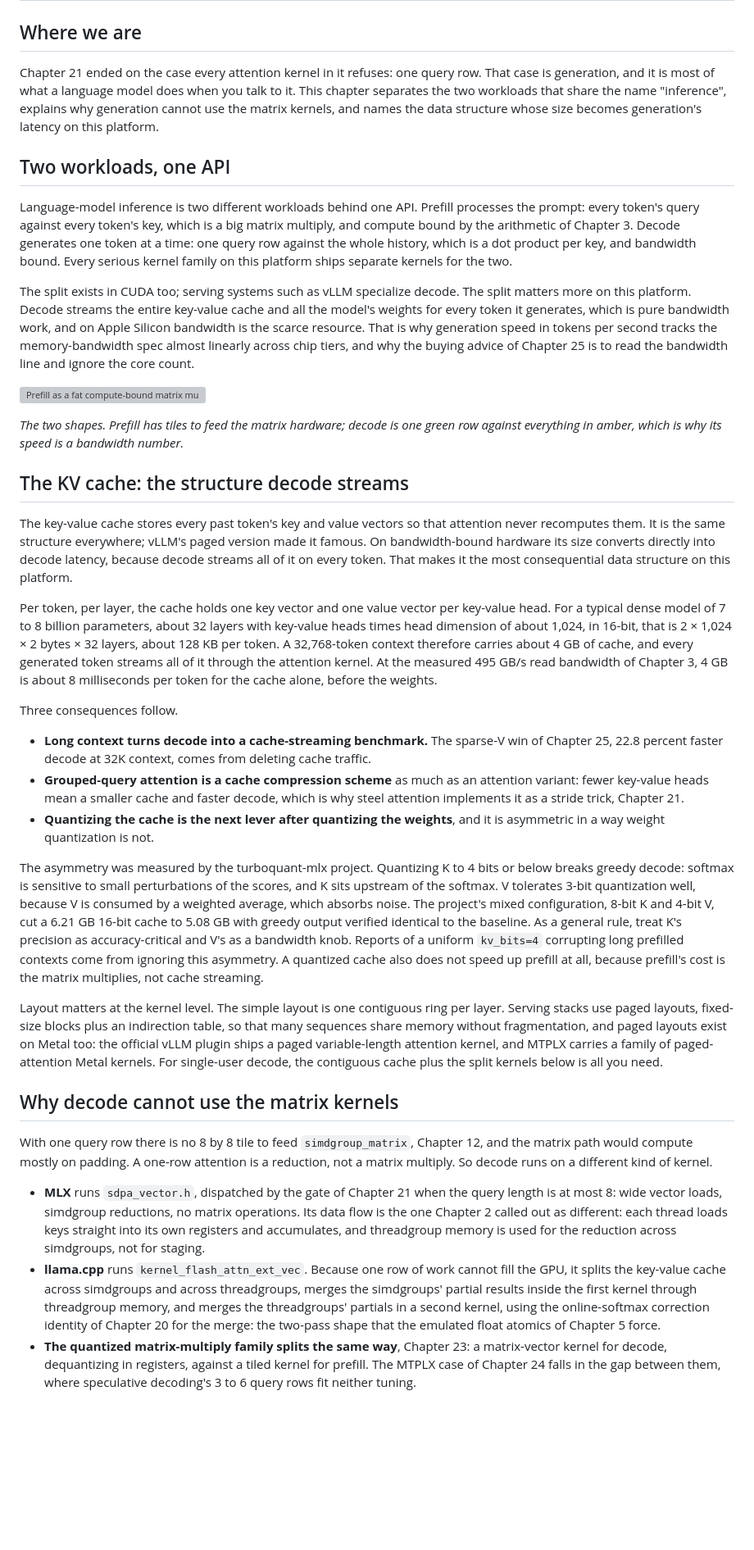
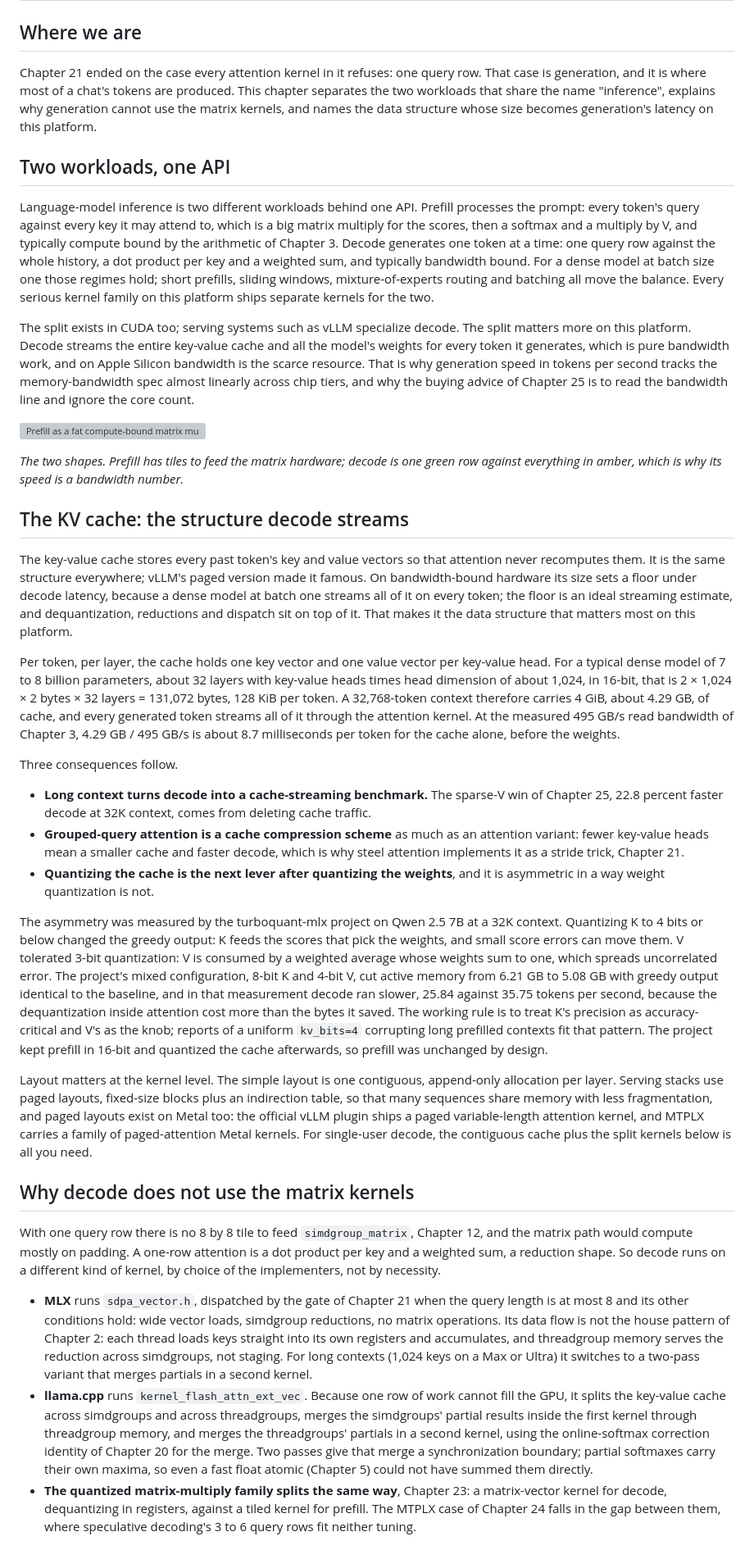
Before and after one commit to Exorust/metalworking, a Markdown page: book/22-the-kv-cache-decode-and-prefill.md, the part around one of its changes. Shown at 82% size. Rendered like a GitHub page; blank space fills up the shorter version; grey boxes are pictures that could not be loaded.

Commit message:
Chapter 22 corrected from the Codex review
The turboquant-mlx README's 6.21 and 5.08 GB are active memory, not cache size,
and its decode slowed from 35.75 to 25.84 tok/s; the chapter and the glossary
page now say so and scope the K/V rule to the tested model. Cache arithmetic
uses consistent units (128 KiB, 4 GiB = 4.29 GB, 8.7 ms); prefill is defined
with softmax and V; the regimes are typical, not categorical, and scoped to
dense batch-one inference; decode avoids matrix kernels by choice; the vector
gate has more conditions than query length and MLX has a two-pass variant for
long contexts; two passes are a synchronization boundary rather than something
float atomics force; a prefill-only win shows in time to first token; decode is
sped up by deleting bytes or waits; dequantization happens in registers.

Co-Authored-By: Claude Fable 5.1 <noreply@anthropic.com>

```diff
--- a/book/22-the-kv-cache-decode-and-prefill.md
+++ b/book/22-the-kv-cache-decode-and-prefill.md
@@ -3,19 +3,21 @@
 ## Where we are
 
 Chapter 21 ended on the case every attention kernel in it refuses: one query row.
-That case is generation, and it is most of what a language model does when you
-talk to it. This chapter separates the two workloads that share the name
+That case is generation, and it is where most of a chat's tokens are produced. This chapter separates the two workloads that share the name
 "inference", explains why generation cannot use the matrix kernels, and names
 the data structure whose size becomes generation's latency on this platform.
 
 ## Two workloads, one API
 
 Language-model inference is two different workloads behind one API. Prefill
-processes the prompt: every token's query against every token's key, which is
-a big matrix multiply, and compute bound by the arithmetic of Chapter 3. Decode
-generates one token at a time: one query row against the whole history, which is
-a dot product per key, and bandwidth bound. Every serious kernel family on this
-platform ships separate kernels for the two.
+processes the prompt: every token's query against every key it may attend to,
+which is a big matrix multiply for the scores, then a softmax and a multiply by
+V, and typically compute bound by the arithmetic of Chapter 3. Decode generates
+one token at a time: one query row against the whole history, a dot product per
+key and a weighted sum, and typically bandwidth bound. For a dense model at
+batch size one those regimes hold; short prefills, sliding windows,
+mixture-of-experts routing and batching all move the balance. Every serious
+kernel family on this platform ships separate kernels for the two.
 
 The split exists in CUDA too; serving systems such as vLLM specialize decode.
 The split matters more on this platform. Decode streams the entire key-value
@@ -35,18 +37,19 @@ number.*
 
 The key-value cache stores every past token's key and value vectors so that
 attention never recomputes them. It is the same structure everywhere; vLLM's
-paged version made it famous. On bandwidth-bound hardware its size converts
-directly into decode latency, because decode streams all of it on every token.
-That makes it the most consequential data structure on this platform.
+paged version made it famous. On bandwidth-bound hardware its size sets a floor under decode latency, because
+a dense model at batch one streams all of it on every token; the floor is an
+ideal streaming estimate, and dequantization, reductions and dispatch sit on
+top of it. That makes it the data structure that matters most on this platform.
 
 Per token, per layer, the cache holds one key vector and one
 value vector per key-value head. For a typical dense model of 7 to 8 billion
 parameters, about 32 layers with key-value heads times head dimension of about
-1,024, in 16-bit, that is 2 × 1,024 × 2 bytes × 32 layers, about 128 KB per
-token. A 32,768-token context therefore carries about 4 GB of cache, and every
-generated token streams all of it through the attention kernel. At the measured
-495 GB/s read bandwidth of Chapter 3, 4 GB is about 8 milliseconds per token for
-the cache alone, before the weights.
+1,024, in 16-bit, that is 2 × 1,024 × 2 bytes × 32 layers = 131,072 bytes, 128 KiB
+per token. A 32,768-token context therefore carries 4 GiB, about 4.29 GB, of
+cache, and every generated token streams all of it through the attention
+kernel. At the measured 495 GB/s read bandwidth of Chapter 3, 4.29 GB / 495 GB/s
+is about 8.7 milliseconds per token for the cache alone, before the weights.
 
 Three consequences follow.
 
@@ -60,43 +63,50 @@ Three consequences follow.
 - **Quantizing the cache is the next lever after quantizing the weights**, and it
   is asymmetric in a way weight quantization is not.
 
-The asymmetry was measured by the turboquant-mlx project. Quantizing K to 4
-bits or below breaks greedy decode: softmax is sensitive to small perturbations
-of the scores, and K sits upstream of the softmax. V tolerates 3-bit quantization
-well, because V is consumed by a weighted average, which absorbs noise. The
-project's mixed configuration, 8-bit K and 4-bit V, cut a 6.21 GB 16-bit cache to
-5.08 GB with greedy output verified identical to the baseline. As a general rule,
-treat K's precision as accuracy-critical and V's as a bandwidth knob. Reports of
-a uniform `kv_bits=4` corrupting long prefilled contexts come from ignoring this
-asymmetry. A quantized cache also does not speed up prefill at all, because
-prefill's cost is the matrix multiplies, not cache streaming.
+The asymmetry was measured by the turboquant-mlx project on Qwen 2.5 7B at a
+32K context. Quantizing K to 4 bits or below changed the greedy output: K feeds
+the scores that pick the weights, and small score errors can move them. V
+tolerated 3-bit quantization: V is consumed by a weighted average whose weights
+sum to one, which spreads uncorrelated error. The project's mixed configuration,
+8-bit K and 4-bit V, cut active memory from 6.21 GB to 5.08 GB with greedy output
+identical to the baseline, and in that measurement decode ran slower, 25.84
+against 35.75 tokens per second, because the dequantization inside attention
+cost more than the bytes it saved. The working rule is to treat K's precision as
+accuracy-critical and V's as the knob; reports of a uniform `kv_bits=4`
+corrupting long prefilled contexts fit that pattern. The project kept prefill
+in 16-bit and quantized the cache afterwards, so prefill was unchanged by
+design.
 
-Layout matters at the kernel level. The simple layout is one contiguous ring per
-layer. Serving stacks use paged layouts, fixed-size blocks plus an indirection
-table, so that many sequences share memory without fragmentation, and paged layouts
-exist on Metal too: the official vLLM plugin ships a paged variable-length attention
+Layout matters at the kernel level. The simple layout is one contiguous,
+append-only allocation per layer. Serving stacks use paged layouts, fixed-size
+blocks plus an indirection table, so that many sequences share memory with less
+fragmentation, and paged layouts exist on Metal too: the official vLLM plugin ships a paged variable-length attention
 kernel, and MTPLX carries a family of paged-attention Metal kernels. For
 single-user decode, the contiguous cache plus the split kernels below is all
 you need.
 
-## Why decode cannot use the matrix kernels
+## Why decode does not use the matrix kernels
 
 With one query row there is no 8 by 8 tile to feed `simdgroup_matrix`, Chapter
 12, and the matrix path would compute mostly on padding. A one-row attention is
-a reduction, not a matrix multiply. So decode runs on a different kind of kernel.
+a dot product per key and a weighted sum, a reduction shape. So decode runs on a
+different kind of kernel, by choice of the implementers, not by necessity.
 
 - **MLX** runs `sdpa_vector.h`, dispatched by the gate of Chapter 21 when the
-  query length is at most 8: wide vector loads, simdgroup reductions, no matrix
-  operations. Its data flow is the one Chapter 2 called out as different: each
-  thread loads keys straight into its own registers and accumulates, and
-  threadgroup memory is used for the reduction across simdgroups, not for
-  staging.
+  query length is at most 8 and its other conditions hold: wide vector loads,
+  simdgroup reductions, no matrix operations. Its data flow is not the house
+  pattern of Chapter 2: each thread loads keys straight into its own registers
+  and accumulates, and threadgroup memory serves the reduction across
+  simdgroups, not staging. For long contexts (1,024 keys on a Max or Ultra) it
+  switches to a two-pass variant that merges partials in a second kernel.
 - **llama.cpp** runs `kernel_flash_attn_ext_vec`. Because one row of work cannot
   fill the GPU, it splits the key-value cache across simdgroups and across
   threadgroups, merges the simdgroups' partial results inside the first kernel
   through threadgroup memory, and merges the threadgroups' partials in a second
   kernel, using the online-softmax correction identity of Chapter 20 for the
-  merge: the two-pass shape that the emulated float atomics of Chapter 5 force.
+  merge. Two passes give that merge a synchronization boundary; partial
+  softmaxes carry their own maxima, so even a fast float atomic (Chapter 5)
+  could not have summed them directly.
 - **The quantized matrix-multiply family splits the same way**, Chapter 23: a
   matrix-vector kernel for decode, dequantizing in registers, against a tiled
   kernel for prefill. The MTPLX case of Chapter 24 falls in the gap between
```
Also changed, not shown: other parts of book/22-the-kv-cache-decode-and-prefill.md (+23 -18 lines), glossary/techniques/kv-cache.md (+3 -2 lines).
